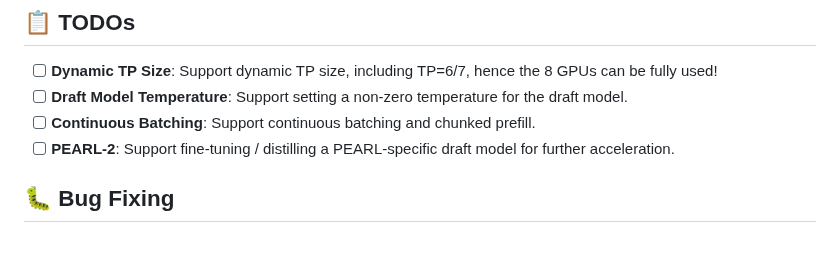
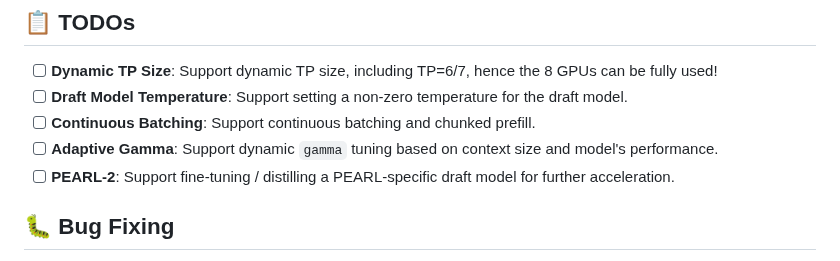
Before and after one commit to smart-lty/nano-PEARL, a Markdown page: README.md, the part around the change. Drawn GitHub-style.

```diff
--- a/README.md
+++ b/README.md
@@ -94,6 +94,7 @@ Coming Soon!
 - [ ]  **Dynamic TP Size**: Support dynamic TP size, including TP=6/7, hence the 8 GPUs can be fully used!
 - [ ]  **Draft Model Temperature**: Support setting a non-zero temperature for the draft model.
 - [ ]  **Continuous Batching**: Support continuous batching and chunked prefill.
+- [ ]  **Adaptive Gamma**: Support dynamic `gamma` tuning based on context size and model's performance.
 - [ ]  **PEARL-2**: Support fine-tuning / distilling a PEARL-specific draft model for further acceleration.
 
 ## 🐛 Bug Fixing
```
